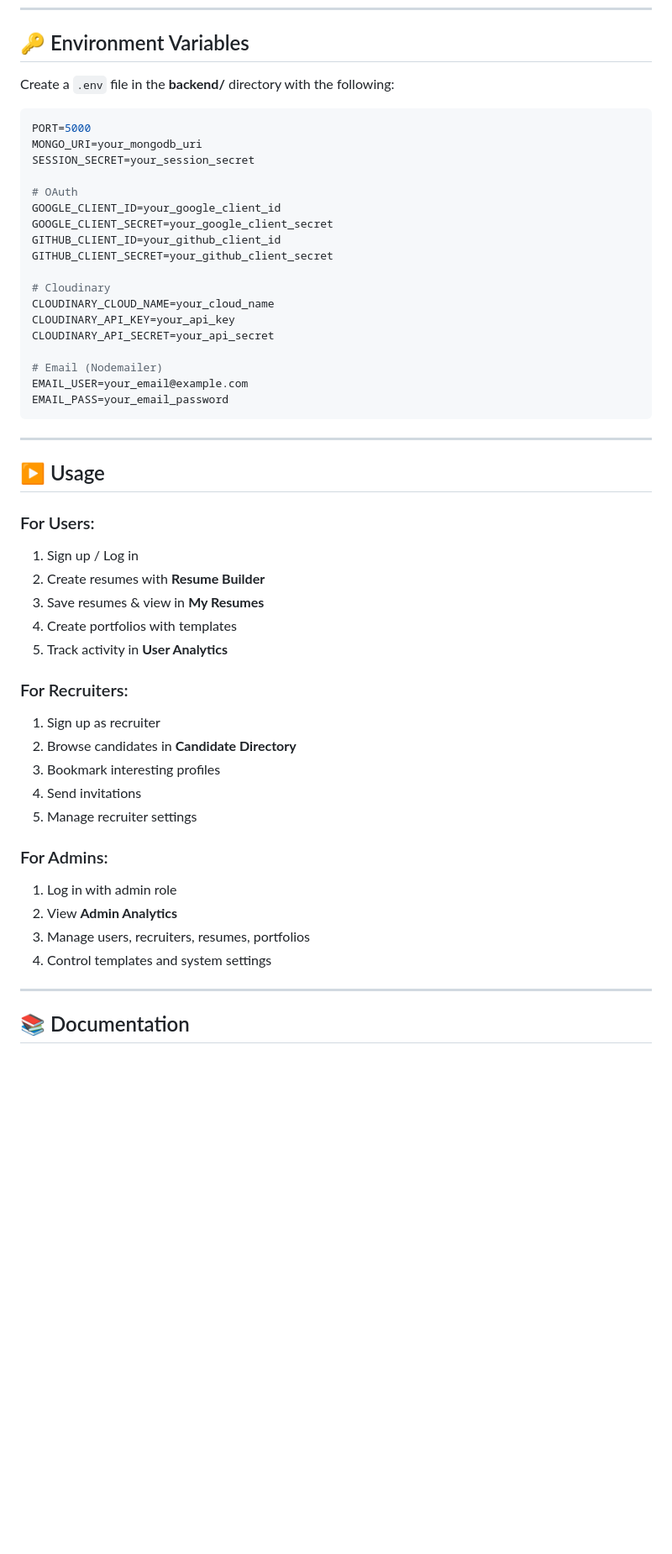
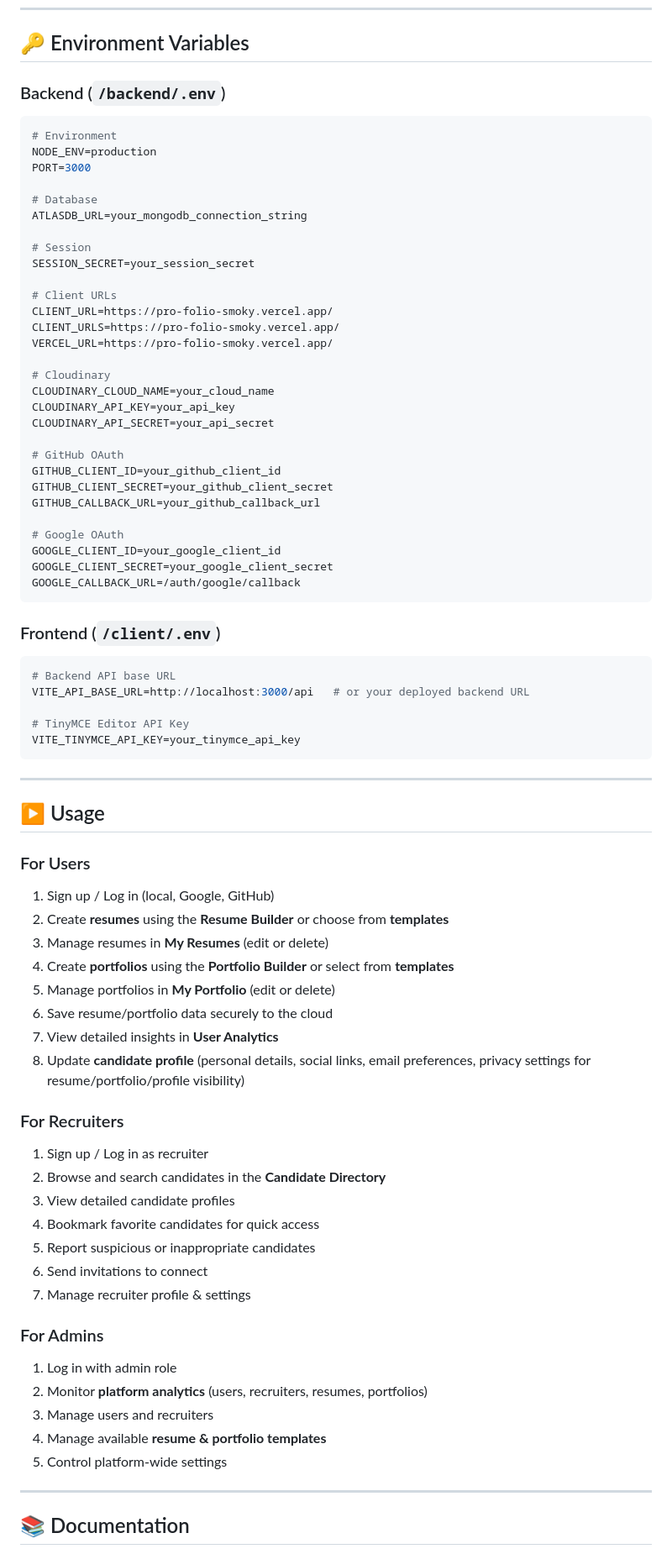
Before and after one commit to Jeet-115/ProFolio, a Markdown page: README.md, the part around one of its changes. Shown at 84% size. Rendered like a GitHub page; blank space fills up the shorter version.

````diff
--- a/README.md
+++ b/README.md
@@ -142,52 +169,79 @@ npm run dev
 
 ## 🔑 Environment Variables
 
-Create a `.env` file in the **backend/** directory with the following:
+### Backend (`/backend/.env`)
 
 ```env
-PORT=5000
-MONGO_URI=your_mongodb_uri
+# Environment
+NODE_ENV=production
+PORT=3000
+
+# Database
+ATLASDB_URL=your_mongodb_connection_string
+
+# Session
 SESSION_SECRET=your_session_secret
 
-# OAuth
-GOOGLE_CLIENT_ID=your_google_client_id
-GOOGLE_CLIENT_SECRET=your_google_client_secret
-GITHUB_CLIENT_ID=your_github_client_id
-GITHUB_CLIENT_SECRET=your_github_client_secret
+# Client URLs
+CLIENT_URL=https://pro-folio-smoky.vercel.app/
+CLIENT_URLS=https://pro-folio-smoky.vercel.app/
+VERCEL_URL=https://pro-folio-smoky.vercel.app/
 
 # Cloudinary
 CLOUDINARY_CLOUD_NAME=your_cloud_name
 CLOUDINARY_API_KEY=your_api_key
 CLOUDINARY_API_SECRET=your_api_secret
 
-# Email (Nodemailer)
-EMAIL_USER=your_email@example.com
-EMAIL_PASS=your_email_password
+# GitHub OAuth
+GITHUB_CLIENT_ID=your_github_client_id
+GITHUB_CLIENT_SECRET=your_github_client_secret
+GITHUB_CALLBACK_URL=your_github_callback_url
+
+# Google OAuth
+GOOGLE_CLIENT_ID=your_google_client_id
+GOOGLE_CLIENT_SECRET=your_google_client_secret
+GOOGLE_CALLBACK_URL=/auth/google/callback
+```
+### Frontend (`/client/.env`)
+
+```env
+# Backend API base URL
+VITE_API_BASE_URL=http://localhost:3000/api   # or your deployed backend URL
+
+# TinyMCE Editor API Key
+VITE_TINYMCE_API_KEY=your_tinymce_api_key
 ```
 
 ---
 
 ## ▶️ Usage
 
-### For Users:
-1. Sign up / Log in
-2. Create resumes with **Resume Builder**
-3. Save resumes & view in **My Resumes**
-4. Create portfolios with templates
-5. Track activity in **User Analytics**
+### For Users
+1. Sign up / Log in (local, Google, GitHub)
+2. Create **resumes** using the **Resume Builder** or choose from **templates**
+3. Manage resumes in **My Resumes** (edit or delete)
+4. Create **portfolios** using the **Portfolio Builder** or select from **templates**
+5. Manage portfolios in **My Portfolio** (edit or delete)
+6. Save resume/portfolio data securely to the cloud
+7. View detailed insights in **User Analytics**
+8. Update **candidate profile** (personal details, social links, email preferences, privacy settings for resume/portfolio/profile visibility)
 
-### For Recruiters:
-1. Sign up as recruiter
-2. Browse candidates in **Candidate Directory**
-3. Bookmark interesting profiles
-4. Send invitations
-5. Manage recruiter settings
+### For Recruiters
+1. Sign up / Log in as recruiter
+2. Browse and search candidates in the **Candidate Directory**
+3. View detailed candidate profiles
+4. Bookmark favorite candidates for quick access
+5. Report suspicious or inappropriate candidates
+6. Send invitations to connect
+7. Manage recruiter profile & settings
 
-### For Admins:
+### For Admins
 1. Log in with admin role
-2. View **Admin Analytics**
-3. Manage users, recruiters, resumes, portfolios
-4. Control templates and system settings
+2. Monitor **platform analytics** (users, recruiters, resumes, portfolios)
+3. Manage users and recruiters
+4. Manage available **resume & portfolio templates**
+5. Control platform-wide settings
+
 
 ---
 
````
Also changed, not shown: other parts of README.md (+66 -29 lines).
